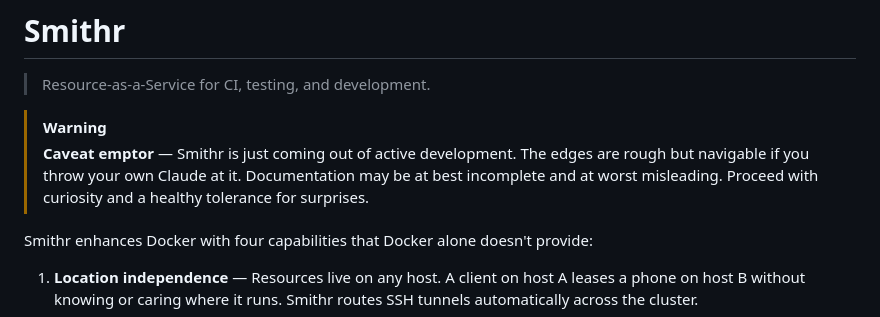
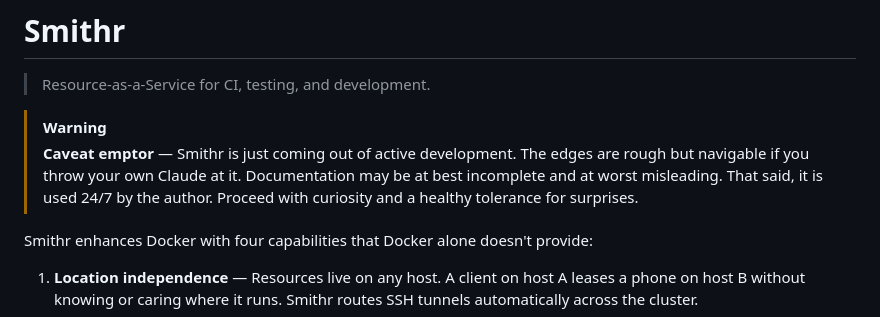
Before and after one commit to JulesGosnell/smithr, a Markdown page: README.md, the part around the change. Drawn GitHub-style.

Commit message:
Note that Smithr is used 24/7 by the author
Co-Authored-By: Claude Opus 4.6 <noreply@anthropic.com>

```diff
--- a/README.md
+++ b/README.md
@@ -5,8 +5,8 @@
 > [!WARNING]
 > **Caveat emptor** — Smithr is just coming out of active development. The edges
 > are rough but navigable if you throw your own Claude at it. Documentation may
-> be at best incomplete and at worst misleading. Proceed with curiosity and a
-> healthy tolerance for surprises.
+> be at best incomplete and at worst misleading. That said, it is used 24/7 by
+> the author. Proceed with curiosity and a healthy tolerance for surprises.
 
 Smithr enhances Docker with four capabilities that Docker alone doesn't provide:
 
```
